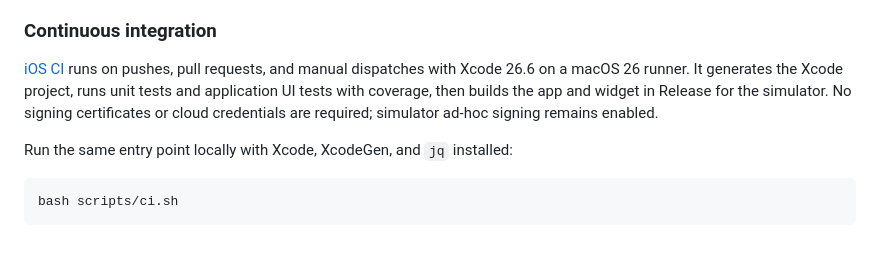
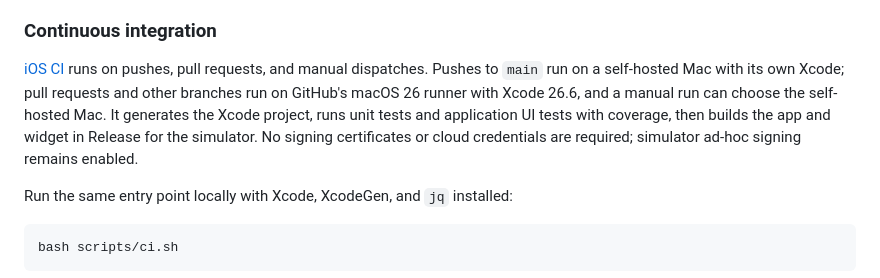
Before and after one commit to euynus/DaysRemember, a Markdown page: README.md, the part around the change. GitHub-like rendering; blank space fills up the shorter version.

Commit message:
docs: describe where CI runs and how ci.sh picks its simulator

```diff
--- a/README.md
+++ b/README.md
@@ -117,7 +117,7 @@ Use a dedicated test simulator: UI fixtures deliberately reset its library. Back
 
 ### Continuous integration
 
-[iOS CI](.github/workflows/ci.yml) runs on pushes, pull requests, and manual dispatches with Xcode 26.6 on a macOS 26 runner. It generates the Xcode project, runs unit tests and application UI tests with coverage, then builds the app and widget in Release for the simulator. No signing certificates or cloud credentials are required; simulator ad-hoc signing remains enabled.
+[iOS CI](.github/workflows/ci.yml) runs on pushes, pull requests, and manual dispatches. Pushes to `main` run on a self-hosted Mac with its own Xcode; pull requests and other branches run on GitHub's macOS 26 runner with Xcode 26.6, and a manual run can choose the self-hosted Mac. It generates the Xcode project, runs unit tests and application UI tests with coverage, then builds the app and widget in Release for the simulator. No signing certificates or cloud credentials are required; simulator ad-hoc signing remains enabled.
 
 Run the same entry point locally with Xcode, XcodeGen, and `jq` installed:
 
```
Also changed, not shown: CLAUDE.md (+2 -2 lines).
